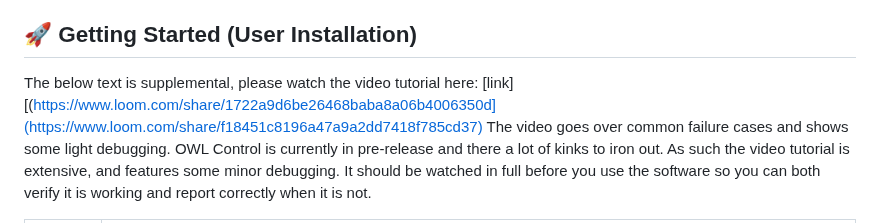
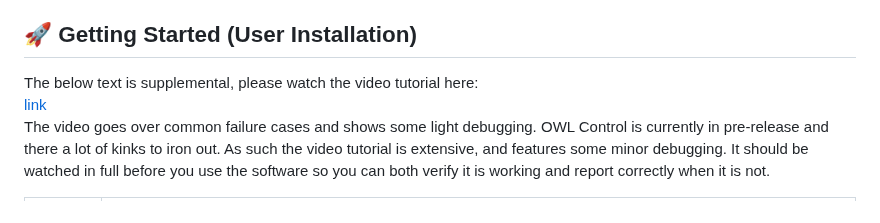
Before and after one commit to kevin-weitgenant/owl-control, a Markdown page: README.md, the part around the change. GitHub-like rendering.

```diff
--- a/README.md
+++ b/README.md
@@ -23,7 +23,8 @@ OWL Control records your gameplay sessions (video + keyboard/mouse inputs) from
 **DISCLAIMER**: THERE ARE REPORTS OF OWL CONTROL CAUSING BANS IN MULTIPLAYER PVP GAMES - WE STRONGLY RECOMMEND USING ONLY IN SINGLE-PLAYER GAMES
 
 ## 🚀 Getting Started (User Installation)
-The below text is supplemental, please watch the video tutorial here: [link][(https://www.loom.com/share/1722a9d6be26468baba8a06b4006350d](https://www.loom.com/share/f18451c8196a47a9a2dd7418f785cd37)
+The below text is supplemental, please watch the video tutorial here:
+[link](https://www.loom.com/share/f18451c8196a47a9a2dd7418f785cd37)
 The video goes over common failure cases and shows some light debugging. OWL Control is currently in pre-release and there a lot of kinks to iron out. As such the video tutorial is extensive,
 and features some minor debugging. It should be watched in full before you use the software so you can both verify it is working and report correctly when it is not.
 <table>
```
